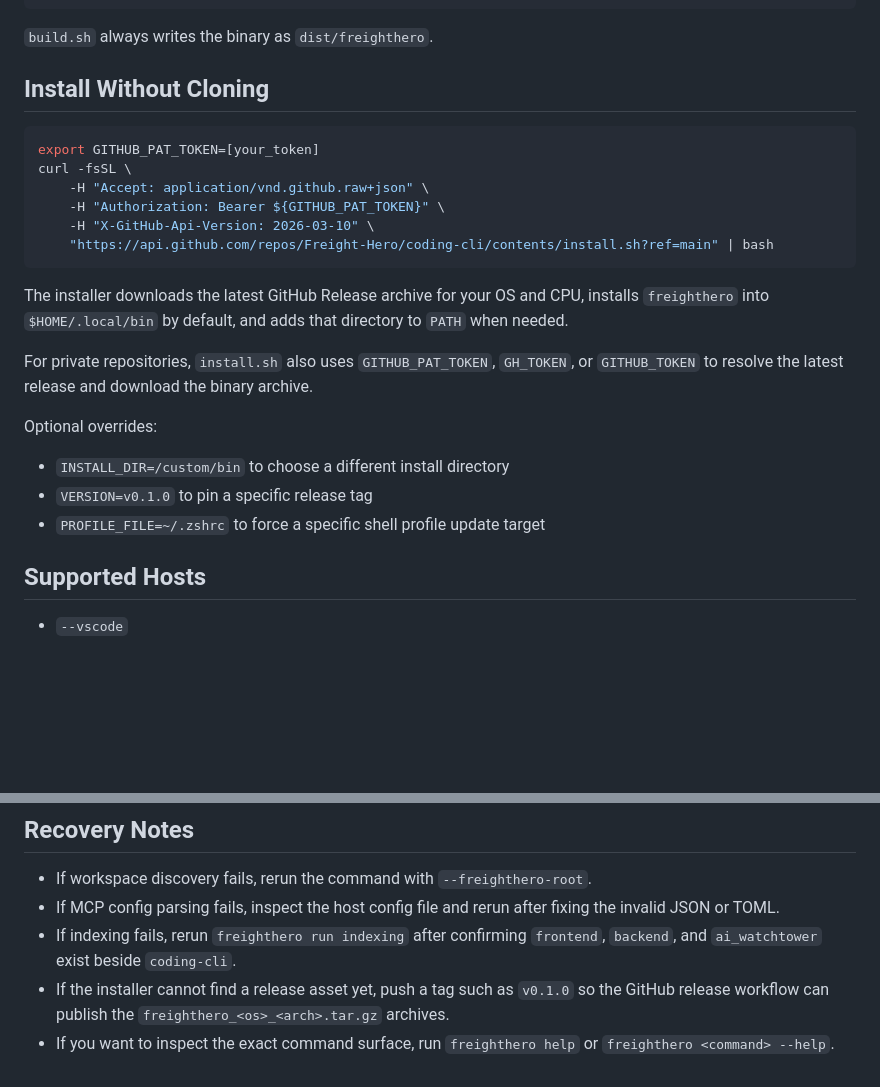
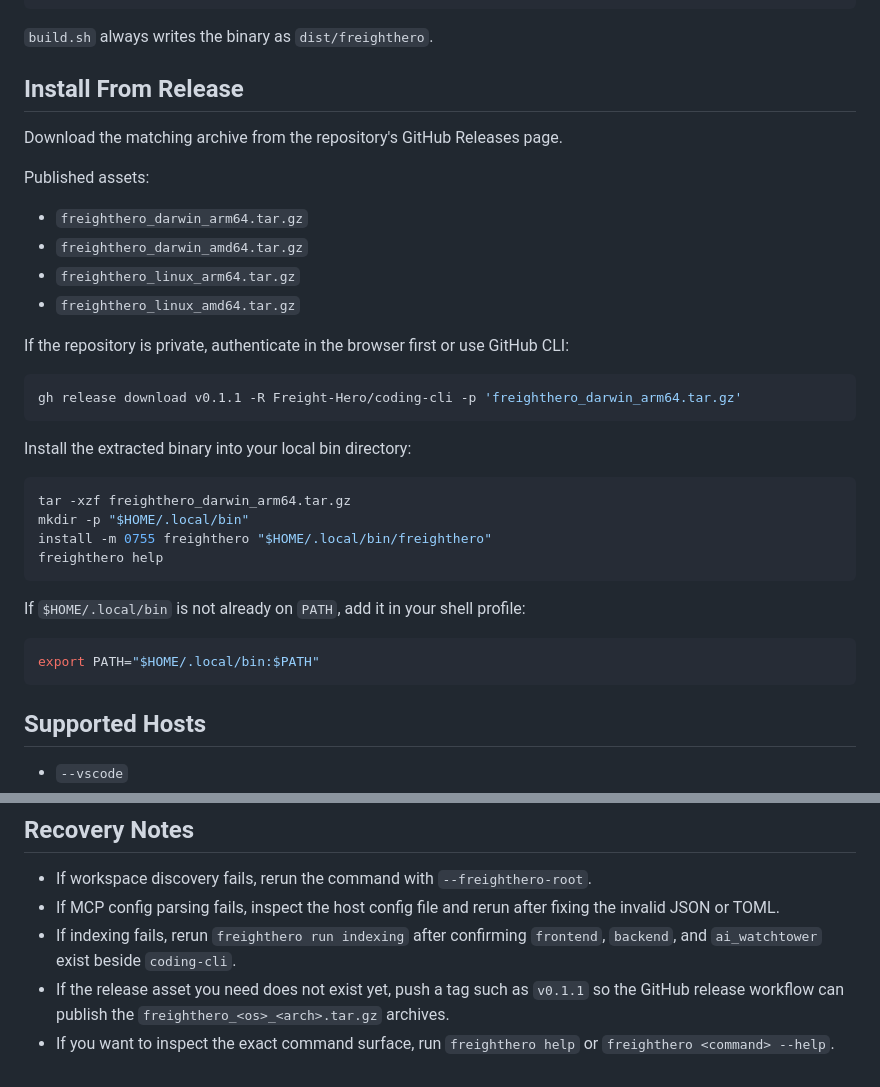
Before and after one commit to JoseETeixeira/coding-cli, a Markdown page: README.md, 2 parts joined by grey strips. Rendered like a GitHub page; blank space fills up the shorter version.

Commit message:
docs(installation): update installation instructions and clarify release download process
Co-authored-by: Copilot <copilot@github.com>

````diff
--- a/README.md
+++ b/README.md
@@ -19,27 +19,37 @@ go run . help
 
 `build.sh` always writes the binary as `dist/freighthero`.
 
-## Install Without Cloning
+## Install From Release
 
+Download the matching archive from the repository's GitHub Releases page.
+
+Published assets:
+
+- `freighthero_darwin_arm64.tar.gz`
+- `freighthero_darwin_amd64.tar.gz`
+- `freighthero_linux_arm64.tar.gz`
+- `freighthero_linux_amd64.tar.gz`
+
+If the repository is private, authenticate in the browser first or use GitHub CLI:
 
 ```bash
-export GITHUB_PAT_TOKEN=[your_token]
-curl -fsSL \
-	-H "Accept: application/vnd.github.raw+json" \
-	-H "Authorization: Bearer ${GITHUB_PAT_TOKEN}" \
-	-H "X-GitHub-Api-Version: 2026-03-10" \
-	"https://api.github.com/repos/Freight-Hero/coding-cli/contents/install.sh?ref=main" | bash
+gh release download v0.1.1 -R Freight-Hero/coding-cli -p 'freighthero_darwin_arm64.tar.gz'
 ```
 
-The installer downloads the latest GitHub Release archive for your OS and CPU, installs `freighthero` into `$HOME/.local/bin` by default, and adds that directory to `PATH` when needed.
+Install the extracted binary into your local bin directory:
 
-For private repositories, `install.sh` also uses `GITHUB_PAT_TOKEN`, `GH_TOKEN`, or `GITHUB_TOKEN` to resolve the latest release and download the binary archive.
+```bash
+tar -xzf freighthero_darwin_arm64.tar.gz
+mkdir -p "$HOME/.local/bin"
+install -m 0755 freighthero "$HOME/.local/bin/freighthero"
+freighthero help
+```
 
-Optional overrides:
+If `$HOME/.local/bin` is not already on `PATH`, add it in your shell profile:
 
-- `INSTALL_DIR=/custom/bin` to choose a different install directory
-- `VERSION=v0.1.0` to pin a specific release tag
-- `PROFILE_FILE=~/.zshrc` to force a specific shell profile update target
+```bash
+export PATH="$HOME/.local/bin:$PATH"
+```
 
 ## Supported Hosts
 
@@ -127,5 +137,5 @@ If a dependency already satisfies the minimum version, the CLI reports it as reu
 - If workspace discovery fails, rerun the command with `--freighthero-root`.
 - If MCP config parsing fails, inspect the host config file and rerun after fixing the invalid JSON or TOML.
 - If indexing fails, rerun `freighthero run indexing` after confirming `frontend`, `backend`, and `ai_watchtower` exist beside `coding-cli`.
-- If the installer cannot find a release asset yet, push a tag such as `v0.1.0` so the GitHub release workflow can publish the `freighthero_<os>_<arch>.tar.gz` archives.
+- If the release asset you need does not exist yet, push a tag such as `v0.1.1` so the GitHub release workflow can publish the `freighthero_<os>_<arch>.tar.gz` archives.
 - If you want to inspect the exact command surface, run `freighthero help` or `freighthero <command> --help`.
````
